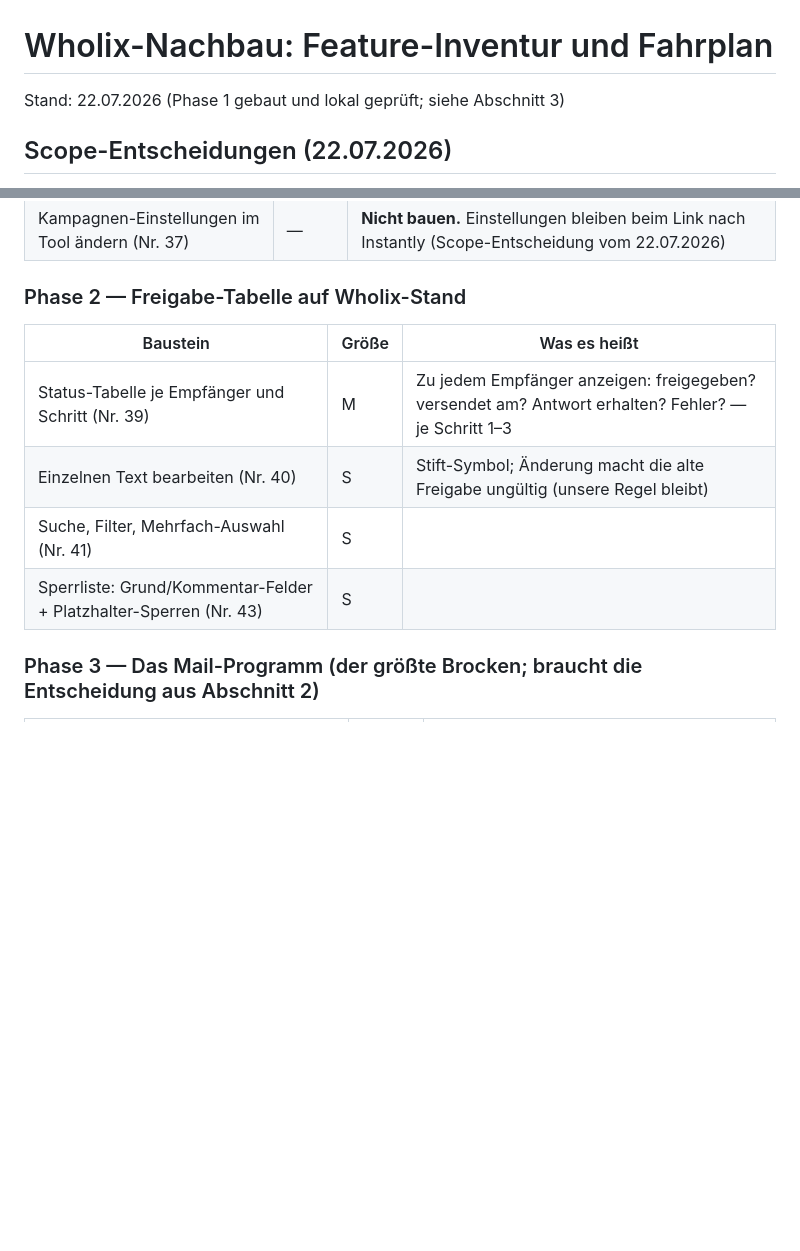
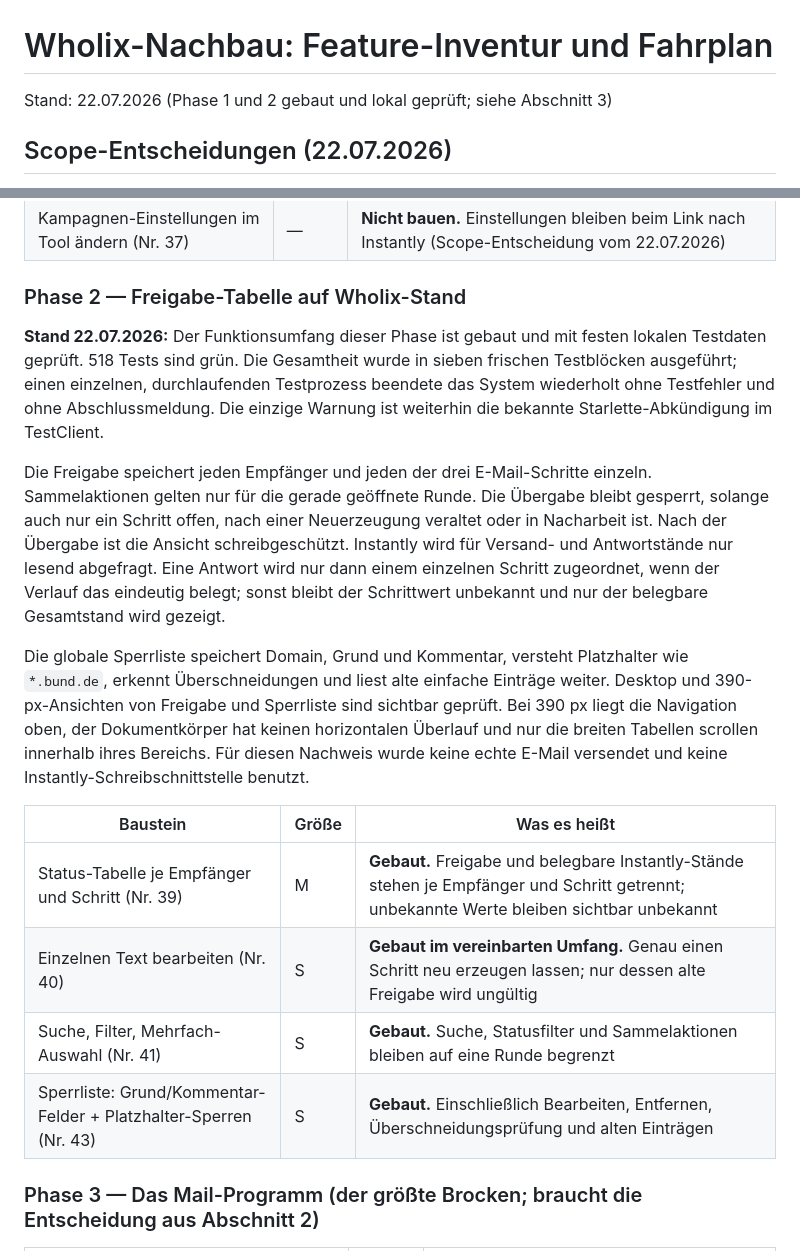
Before and after one commit to dafinaak/ai_coldmailing-system, a Markdown page: docs/wholix-nachbau-roadmap.md, 2 parts joined by grey strips. Drawn GitHub-style; blank space fills up the shorter version.

Commit message:
docs: record Wholix approval phase 2 result

```diff
--- a/docs/wholix-nachbau-roadmap.md
+++ b/docs/wholix-nachbau-roadmap.md
@@ -1,6 +1,6 @@
 # Wholix-Nachbau: Feature-Inventur und Fahrplan
 
-Stand: 22.07.2026 (Phase 1 gebaut und lokal geprüft; siehe Abschnitt 3)
+Stand: 22.07.2026 (Phase 1 und 2 gebaut und lokal geprüft; siehe Abschnitt 3)
 
 ## Scope-Entscheidungen (22.07.2026)
 
@@ -257,12 +257,36 @@ unbekannt.
 
 ### Phase 2 — Freigabe-Tabelle auf Wholix-Stand
 
+**Stand 22.07.2026:** Der Funktionsumfang dieser Phase ist gebaut und mit
+festen lokalen Testdaten geprüft. 518 Tests sind grün. Die Gesamtheit wurde
+in sieben frischen Testblöcken ausgeführt; einen einzelnen, durchlaufenden
+Testprozess beendete das System wiederholt ohne Testfehler und ohne
+Abschlussmeldung. Die einzige Warnung ist weiterhin die bekannte
+Starlette-Abkündigung im TestClient.
+
+Die Freigabe speichert jeden Empfänger und jeden der drei E-Mail-Schritte
+einzeln. Sammelaktionen gelten nur für die gerade geöffnete Runde. Die
+Übergabe bleibt gesperrt, solange auch nur ein Schritt offen, nach einer
+Neuerzeugung veraltet oder in Nacharbeit ist. Nach der Übergabe ist die
+Ansicht schreibgeschützt. Instantly wird für Versand- und Antwortstände nur
+lesend abgefragt. Eine Antwort wird nur dann einem einzelnen Schritt
+zugeordnet, wenn der Verlauf das eindeutig belegt; sonst bleibt der
+Schrittwert unbekannt und nur der belegbare Gesamtstand wird gezeigt.
+
+Die globale Sperrliste speichert Domain, Grund und Kommentar, versteht
+Platzhalter wie `*.bund.de`, erkennt Überschneidungen und liest alte einfache
+Einträge weiter. Desktop und 390-px-Ansichten von Freigabe und Sperrliste
+sind sichtbar geprüft. Bei 390 px liegt die Navigation oben, der
+Dokumentkörper hat keinen horizontalen Überlauf und nur die breiten Tabellen
+scrollen innerhalb ihres Bereichs. Für diesen Nachweis wurde keine echte
+E-Mail versendet und keine Instantly-Schreibschnittstelle benutzt.
+
 | Baustein | Größe | Was es heißt |
 |---|---|---|
-| Status-Tabelle je Empfänger und Schritt (Nr. 39) | M | Zu jedem Empfänger anzeigen: freigegeben? versendet am? Antwort erhalten? Fehler? — je Schritt 1–3 |
-| Einzelnen Text bearbeiten (Nr. 40) | S | Stift-Symbol; Änderung macht die alte Freigabe ungültig (unsere Regel bleibt) |
-| Suche, Filter, Mehrfach-Auswahl (Nr. 41) | S | |
-| Sperrliste: Grund/Kommentar-Felder + Platzhalter-Sperren (Nr. 43) | S | |
+| Status-Tabelle je Empfänger und Schritt (Nr. 39) | M | **Gebaut.** Freigabe und belegbare Instantly-Stände stehen je Empfänger und Schritt getrennt; unbekannte Werte bleiben sichtbar unbekannt |
+| Einzelnen Text bearbeiten (Nr. 40) | S | **Gebaut im vereinbarten Umfang.** Genau einen Schritt neu erzeugen lassen; nur dessen alte Freigabe wird ungültig |
+| Suche, Filter, Mehrfach-Auswahl (Nr. 41) | S | **Gebaut.** Suche, Statusfilter und Sammelaktionen bleiben auf eine Runde begrenzt |
+| Sperrliste: Grund/Kommentar-Felder + Platzhalter-Sperren (Nr. 43) | S | **Gebaut.** Einschließlich Bearbeiten, Entfernen, Überschneidungsprüfung und alten Einträgen |
 
 ### Phase 3 — Das Mail-Programm (der größte Brocken; braucht die Entscheidung aus Abschnitt 2)
 
```
Also changed, not shown: other parts of docs/wholix-nachbau-roadmap.md (+7 -7 lines), project-context.md (+27 -14 lines).
